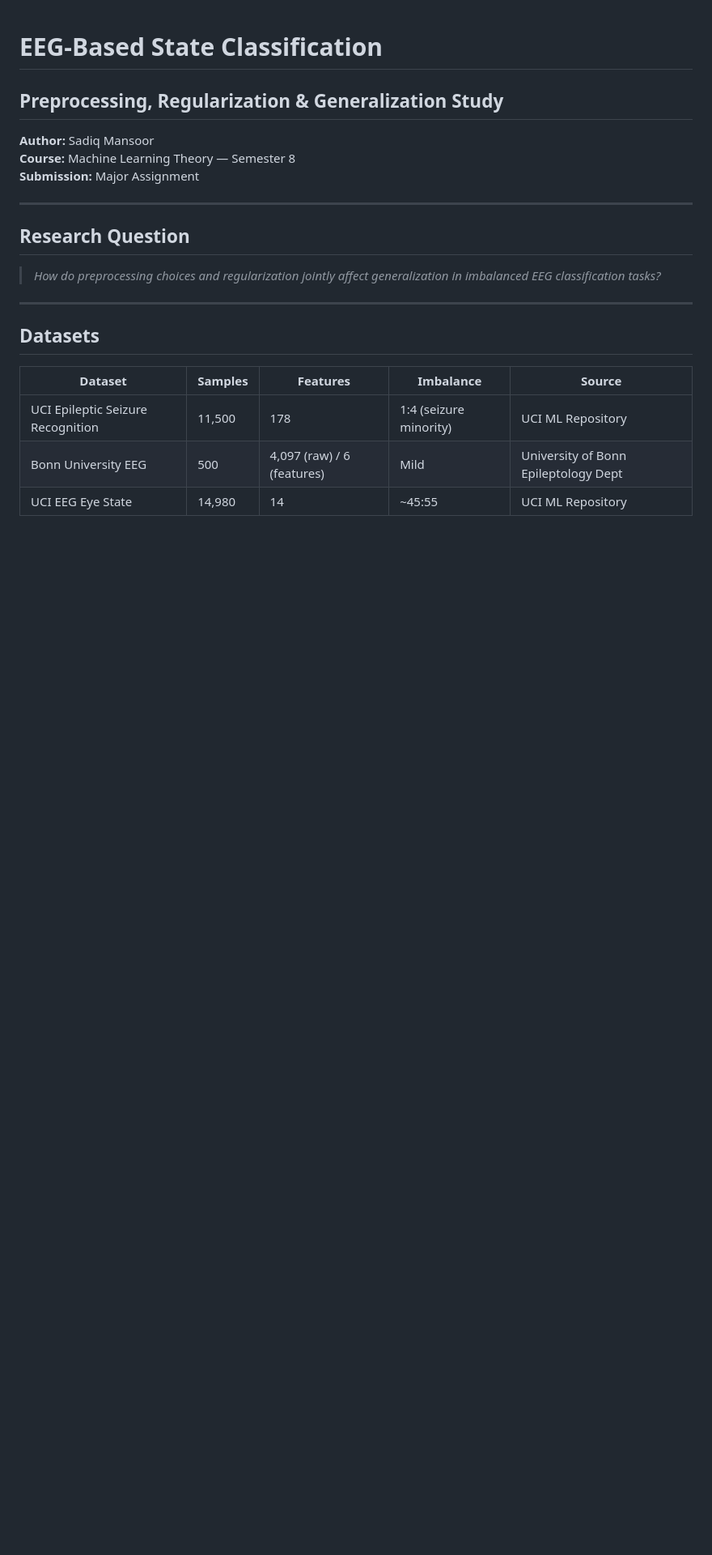
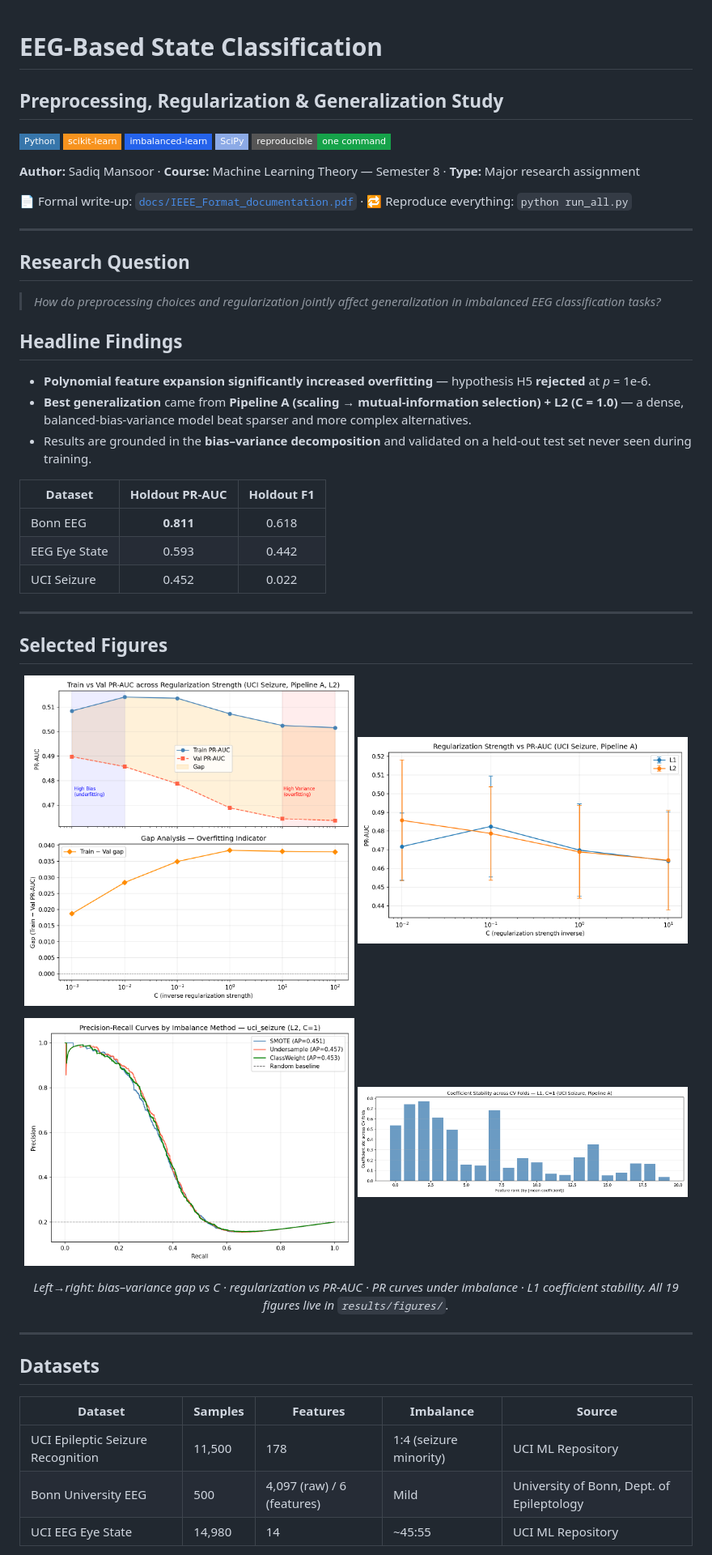
Before and after one commit to sadiq-mansoor/ML_project, a Markdown page: README.md, the part around one of its changes. Shown at 81% size. Rendered like a GitHub page; badges without logos; blank space fills up the shorter version.

```diff
--- a/README.md
+++ b/README.md
@@ -1,15 +1,49 @@
 # EEG-Based State Classification
 ## Preprocessing, Regularization & Generalization Study
 
-**Author:** Sadiq Mansoor
-**Course:** Machine Learning Theory — Semester 8
-**Submission:** Major Assignment
+<p>
+  <img src="https://img.shields.io/badge/Python-3776AB?style=flat-square&logo=python&logoColor=white" />
+  <img src="https://img.shields.io/badge/scikit--learn-F7931E?style=flat-square&logo=scikitlearn&logoColor=white" />
+  <img src="https://img.shields.io/badge/imbalanced--learn-2563EB?style=flat-square" />
+  <img src="https://img.shields.io/badge/SciPy-8CAAE6?style=flat-square&logo=scipy&logoColor=white" />
+  <img src="https://img.shields.io/badge/reproducible-one%20command-16A34A?style=flat-square" />
+</p>
+
+**Author:** Sadiq Mansoor · **Course:** Machine Learning Theory — Semester 8 · **Type:** Major research assignment
+
+📄 Formal write-up: [`docs/IEEE_Format_documentation.pdf`](docs/IEEE_Format_documentation.pdf) · 🔁 Reproduce everything: `python run_all.py`
 
 ---
 
 ## Research Question
 
 > *How do preprocessing choices and regularization jointly affect generalization in imbalanced EEG classification tasks?*
+
+## Headline Findings
+
+- **Polynomial feature expansion significantly increased overfitting** — hypothesis H5 **rejected** at *p* = 1e-6.
+- **Best generalization** came from **Pipeline A (scaling → mutual-information selection) + L2 (C = 1.0)** — a dense, balanced-bias-variance model beat sparser and more complex alternatives.
+- Results are grounded in the **bias–variance decomposition** and validated on a held-out test set never seen during training.
+
+| Dataset | Holdout PR-AUC | Holdout F1 |
+|---------|:-------------:|:----------:|
+| Bonn EEG | **0.811** | 0.618 |
+| EEG Eye State | 0.593 | 0.442 |
+| UCI Seizure | 0.452 | 0.022 |
+
+---
+
+## Selected Figures
+
+<p align="center">
+  <img src="results/figures/train_val_gap_C.png" width="49%" alt="Bias–variance tradeoff: train/validation gap vs regularization strength C" />
+  <img src="results/figures/reg_curve_uci.png" width="49%" alt="Regularization strength vs PR-AUC" />
+</p>
+<p align="center">
+  <img src="results/figures/pr_curves_imbalance_uci_seizure.png" width="49%" alt="Precision–Recall curves under imbalance handling (UCI Seizure)" />
+  <img src="results/figures/coef_stability_l1.png" width="49%" alt="L1 coefficient stability across folds" />
+</p>
+<p align="center"><em>Left→right: bias–variance gap vs C · regularization vs PR-AUC · PR curves under imbalance · L1 coefficient stability. All 19 figures live in <code>results/figures/</code>.</em></p>
 
 ---
 
@@ -18,6 +52,6 @@
 | Dataset | Samples | Features | Imbalance | Source |
 |---------|---------|----------|-----------|--------|
 | UCI Epileptic Seizure Recognition | 11,500 | 178 | 1:4 (seizure minority) | UCI ML Repository |
-| Bonn University EEG | 500 | 4,097 (raw) / 6 (features) | Mild | University of Bonn Epileptology Dept |
+| Bonn University EEG | 500 | 4,097 (raw) / 6 (features) | Mild | University of Bonn, Dept. of Epileptology |
 | UCI EEG Eye State | 14,980 | 14 | ~45:55 | UCI ML Repository |
 
```
Also changed, not shown: other parts of README.md (+34 -111 lines).
